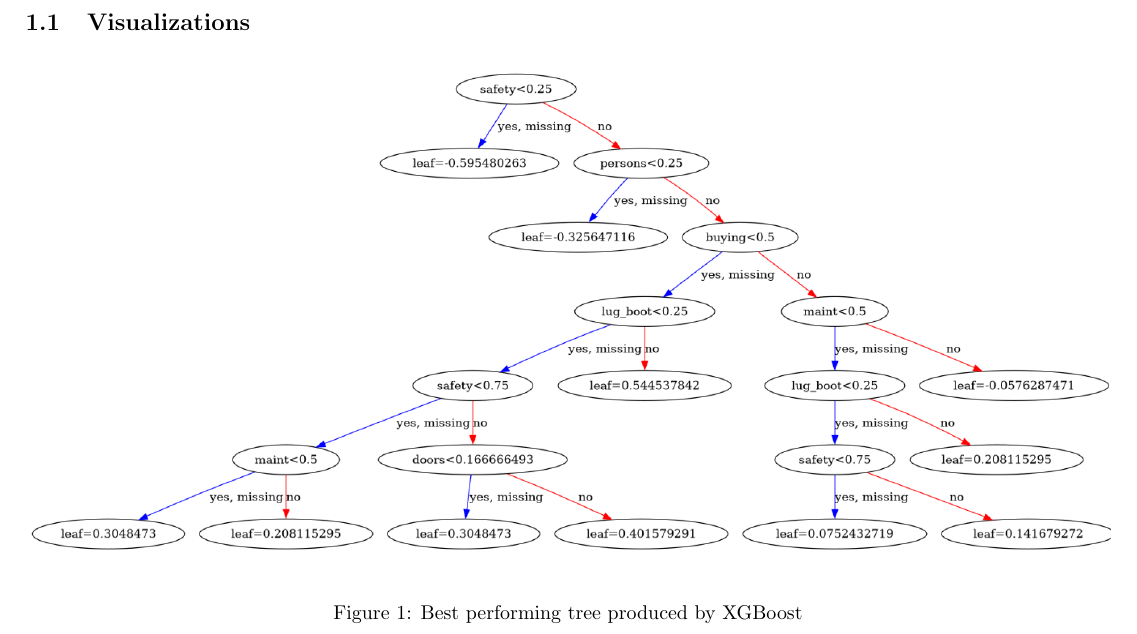
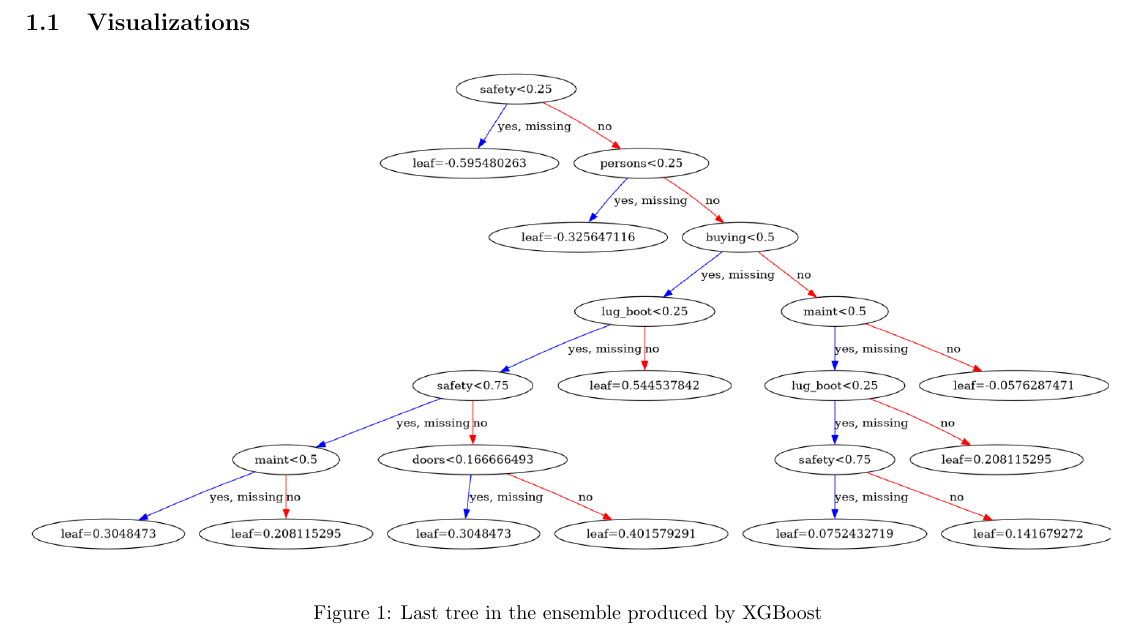
Before and after one commit to RoyalDonkey/put-DA-project3, a LaTeX document (report/sections/task1.tex): part of page 1 of 2, cut so that both start at the same text. Compiled offline with pdfLaTeX.

Commit message:
[task1] Fix caption under tree visualization

```diff
--- a/report/sections/task1.tex
+++ b/report/sections/task1.tex
@@ -10,7 +10,7 @@ results, as visible in table \ref{table:perf}.
 \begin{figure}[H]
     \centering
     \includegraphics[width=\linewidth]{../img/xgb-tree.png}
-    \caption{Best performing tree produced by XGBoost}
+    \caption{Last tree in the ensemble produced by XGBoost}
     \label{fig:xgb-tree}
 \end{figure}
 \begin{figure}[H]
```
